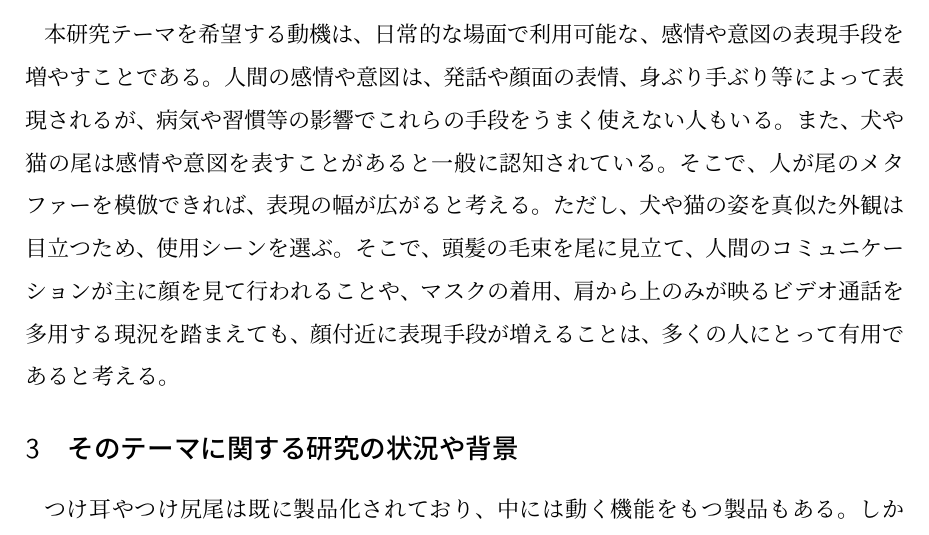
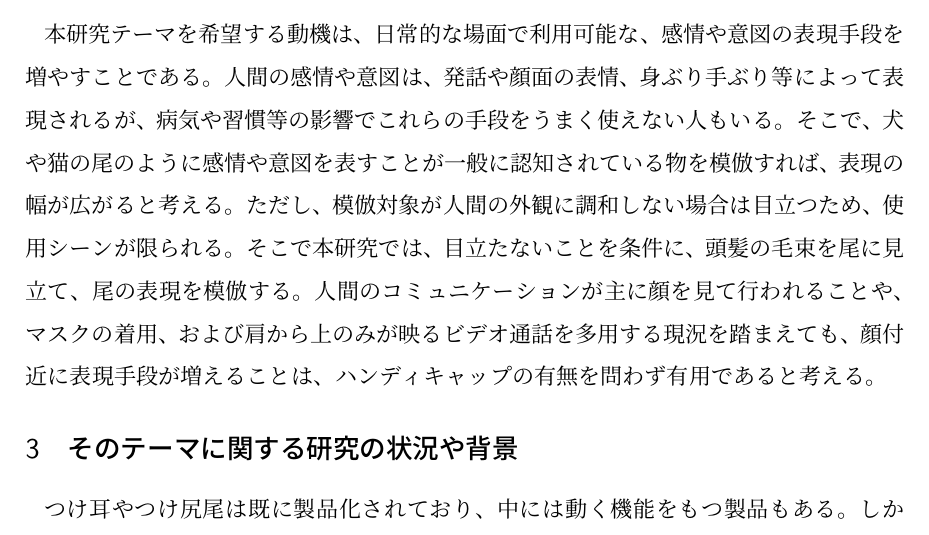
Before and after one commit to mt-sumikko/iaZ11_researchPlan_rewrite, a LaTeX document (main.tex): part of page 2 of 6, cut so that both start at the same text. Compiled offline with pLaTeX and dvipdfmx.

Commit message:
動機のところだいたい

```diff
--- a/main.tex
+++ b/main.tex
@@ -42,10 +42,8 @@
 
 \section{そのテーマを希望する理由・動機}
 本研究テーマを希望する動機は、日常的な場面で利用可能な、感情や意図の表現手段を増やすことである。
-人間の感情や意図は、発話や顔面の表情、身ぶり手ぶり等によって表現されるが、病気や習慣等の影響でこれらの手段をうまく使えない人もいる。また、犬や猫の尾は感情や意図を表すことがあると一般に認知されている。そこで、人が尾のメタファーを模倣できれば、表現の幅が広がると考える。
-%ちょっと飛躍してるな　でもこういうことではある
-ただし、犬や猫の姿を真似た外観は目立つため、使用シーンを選ぶ。そこで、頭髪の毛束を尾に見立て、
-人間のコミュニケーションが主に顔を見て行われることや、マスクの着用、肩から上のみが映るビデオ通話を多用する現況を踏まえても、顔付近に表現手段が増えることは、多くの人にとって有用であると考える。
+人間の感情や意図は、発話や顔面の表情、身ぶり手ぶり等によって表現されるが、病気や習慣等の影響でこれらの手段をうまく使えない人もいる。そこで、犬や猫の尾のように感情や意図を表すことが一般に認知されている物を模倣すれば、表現の幅が広がると考える。ただし、模倣対象が人間の外観に調和しない場合は目立つため、使用シーンが限られる。そこで本研究では、目立たないことを条件に、頭髪の毛束を尾に見立て、尾の表現を模倣する。
+人間のコミュニケーションが主に顔を見て行われることや、マスクの着用、および肩から上のみが映るビデオ通話を多用する現況を踏まえても、顔付近に表現手段が増えることは、ハンディキャップの有無を問わず有用であると考える。
 
 
 \section{そのテーマに関する研究の状況や背景}
```
